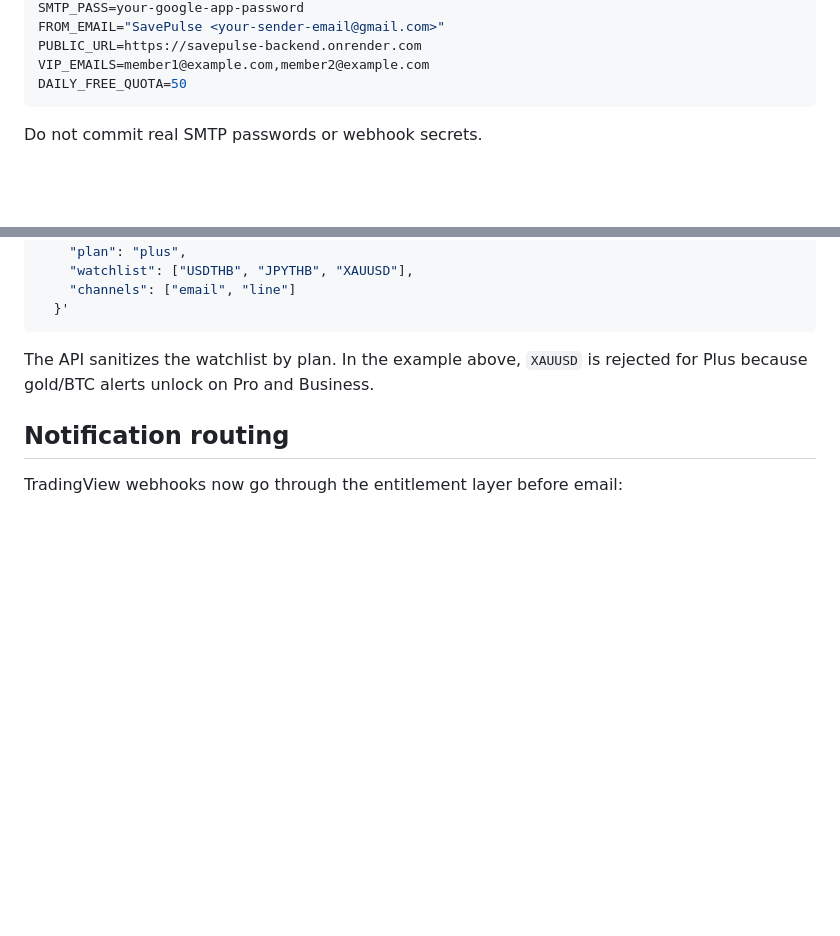
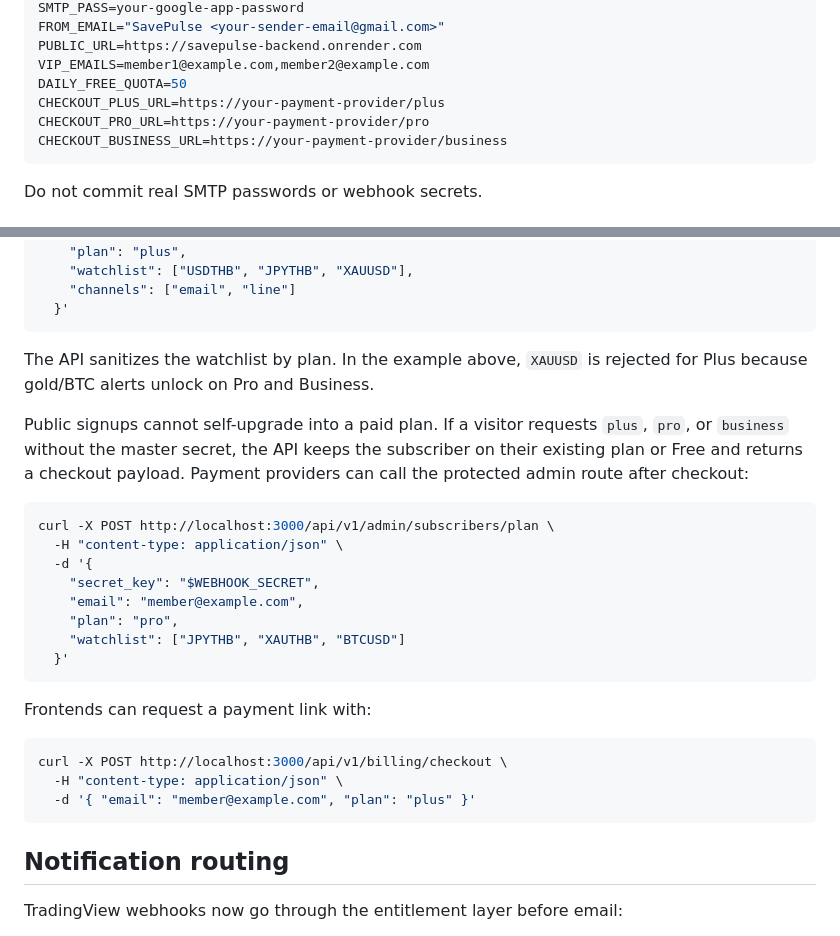
Before and after one commit to KP2184909/savepulse-backend, a Markdown page: README.md, 2 parts joined by grey strips. Drawn GitHub-style; blank space fills up the shorter version.

Commit message:
Document checkout and protected plan activation

````diff
--- a/README.md
+++ b/README.md
@@ -49,6 +49,9 @@ FROM_EMAIL="SavePulse <your-sender-email@gmail.com>"
 PUBLIC_URL=https://savepulse-backend.onrender.com
 VIP_EMAILS=member1@example.com,member2@example.com
 DAILY_FREE_QUOTA=50
+CHECKOUT_PLUS_URL=https://your-payment-provider/plus
+CHECKOUT_PRO_URL=https://your-payment-provider/pro
+CHECKOUT_BUSINESS_URL=https://your-payment-provider/business
 ```
 
 Do not commit real SMTP passwords or webhook secrets.
@@ -121,6 +124,27 @@ curl -X POST http://localhost:3000/api/v1/subscribe \
 
 The API sanitizes the watchlist by plan. In the example above, `XAUUSD` is rejected for Plus because gold/BTC alerts unlock on Pro and Business.
 
+Public signups cannot self-upgrade into a paid plan. If a visitor requests `plus`, `pro`, or `business` without the master secret, the API keeps the subscriber on their existing plan or Free and returns a checkout payload. Payment providers can call the protected admin route after checkout:
+
+```bash
+curl -X POST http://localhost:3000/api/v1/admin/subscribers/plan \
+  -H "content-type: application/json" \
+  -d '{
+    "secret_key": "$WEBHOOK_SECRET",
+    "email": "member@example.com",
+    "plan": "pro",
+    "watchlist": ["JPYTHB", "XAUTHB", "BTCUSD"]
+  }'
+```
+
+Frontends can request a payment link with:
+
+```bash
+curl -X POST http://localhost:3000/api/v1/billing/checkout \
+  -H "content-type: application/json" \
+  -d '{ "email": "member@example.com", "plan": "plus" }'
+```
+
 ## Notification routing
 
 TradingView webhooks now go through the entitlement layer before email:
````
